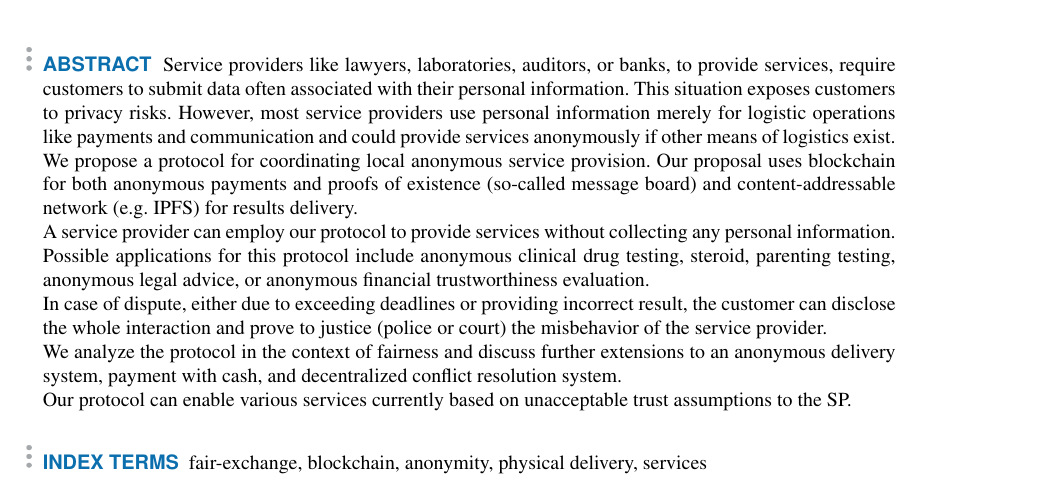
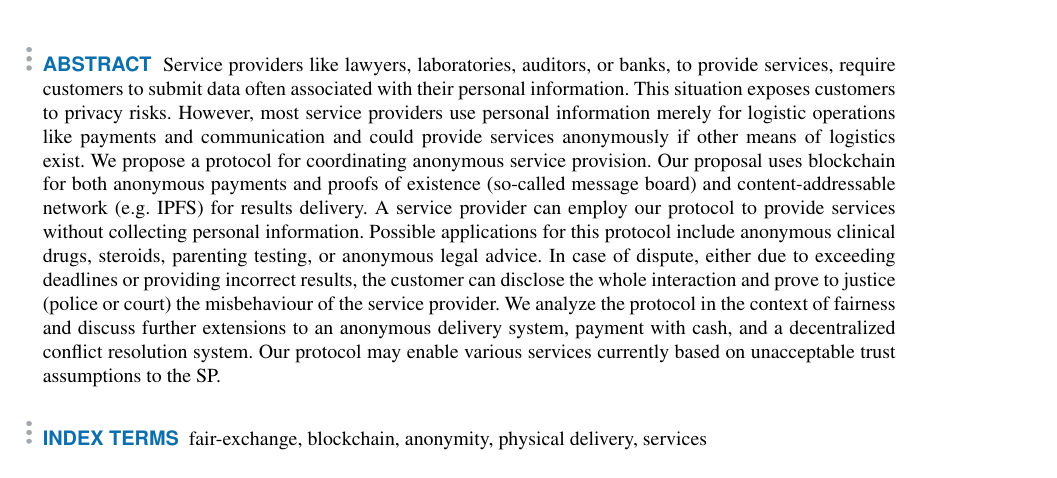
Before and after one commit to stanbar/anonser, a LaTeX paper (access.tex): part of page 1 of 13, cut so that both start at the same text. Compiled offline with pdfLaTeX; a missing font is replaced by an installed copy or a similar font; a LaTeX package or settings file that is missing is left out.

Commit message:
update abstract

```diff
--- a/access.tex
+++ b/access.tex
@@ -37,33 +37,12 @@ Anonymous provision of services via blockchain}
 \corresp{Corresponding author: Stanislaw Baranski (e-mail: stanislaw.baranski@pg.edu.pl).}
 
 \begin{abstract}
-Service providers like lawyers, laboratories, auditors, or banks, to
-provide services, require customers to submit data often
-associated with their personal information. This situation exposes
-customers to privacy risks. However, most service providers use personal information merely for logistic operations like payments
-and communication and could provide services anonymously if other means of logistics exist.
-
-We propose a protocol for coordinating local anonymous service
-provision. Our proposal uses blockchain for both anonymous payments and proofs of existence (so-called message board) and content-addressable network (e.g.~IPFS) for results delivery.
-
-A service provider can employ our protocol to provide
-services without collecting any personal information. Possible
-applications for this protocol include anonymous clinical drug testing,
-steroid, parenting testing, anonymous legal advice, or
-anonymous financial trustworthiness evaluation.
-
-In case of dispute, either due to exceeding deadlines or providing
-incorrect result, the customer can disclose the whole interaction and
-prove to justice (police or court) the misbehavior of the service
-provider.
-
-We analyze the protocol in the context of fairness and discuss further
-extensions to an anonymous delivery system, payment with cash, and
-decentralized conflict resolution system.
-
-Our protocol can enable various services currently based on unacceptable trust assumptions to the SP.
-%JS to framework czy protocol?
-%SB zmieniłem na protocol, framework jest zbyt abstrakcyjne
+Service providers like lawyers, laboratories, auditors, or banks, to provide services, require customers to submit data often associated with their personal information. This situation exposes customers to privacy risks. However, most service providers use personal information merely for logistic operations like payments and communication and could provide services anonymously if other means of logistics exist.
+We propose a protocol for coordinating anonymous service provision. Our proposal uses blockchain for both anonymous payments and proofs of existence (so-called message board) and content-addressable network (e.g.~IPFS) for results delivery.
+A service provider can employ our protocol to provide services without collecting personal information. Possible applications for this protocol include anonymous clinical drugs, steroids, parenting testing, or anonymous legal advice.
+In case of dispute, either due to exceeding deadlines or providing incorrect results, the customer can disclose the whole interaction and prove to justice (police or court) the misbehaviour of the service provider.
+We analyze the protocol in the context of fairness and discuss further extensions to an anonymous delivery system, payment with cash, and a decentralized conflict resolution system.
+Our protocol may enable various services currently based on unacceptable trust assumptions to the SP.
 \end{abstract}
 
 \begin{keywords}
```
Also changed, not shown: access.tex (7 more changed lines).
